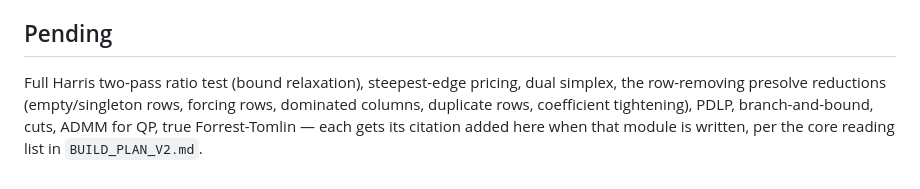
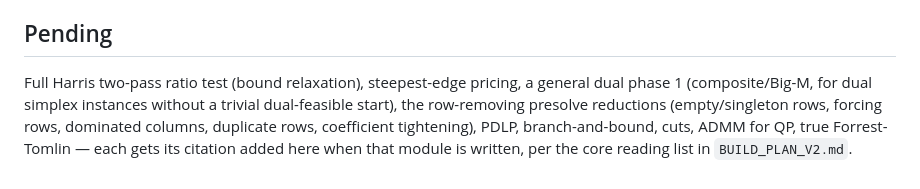
Before and after one commit to Rohit-girish-Belagali/Inferno-26, a Markdown page: NOTICE_ALGORITHMS.md, the part around one of its changes. Drawn GitHub-style.

```diff
--- a/NOTICE_ALGORITHMS.md
+++ b/NOTICE_ALGORITHMS.md
@@ -27,8 +28,9 @@ and is a data-format utility, not a solver dependency. See
 ## Pending
 
 Full Harris two-pass ratio test (bound relaxation), steepest-edge pricing,
-dual simplex, the row-removing presolve reductions (empty/singleton rows,
-forcing rows, dominated columns, duplicate rows, coefficient tightening),
-PDLP, branch-and-bound, cuts, ADMM for QP, true Forrest-Tomlin — each gets
-its citation added here when that module is written, per the core reading
-list in `BUILD_PLAN_V2.md`.
+a general dual phase 1 (composite/Big-M, for dual simplex instances
+without a trivial dual-feasible start), the row-removing presolve
+reductions (empty/singleton rows, forcing rows, dominated columns,
+duplicate rows, coefficient tightening), PDLP, branch-and-bound, cuts,
+ADMM for QP, true Forrest-Tomlin — each gets its citation added here when
+that module is written, per the core reading list in `BUILD_PLAN_V2.md`.
```
Also changed, not shown: other parts of NOTICE_ALGORITHMS.md (+1 -0 lines).
